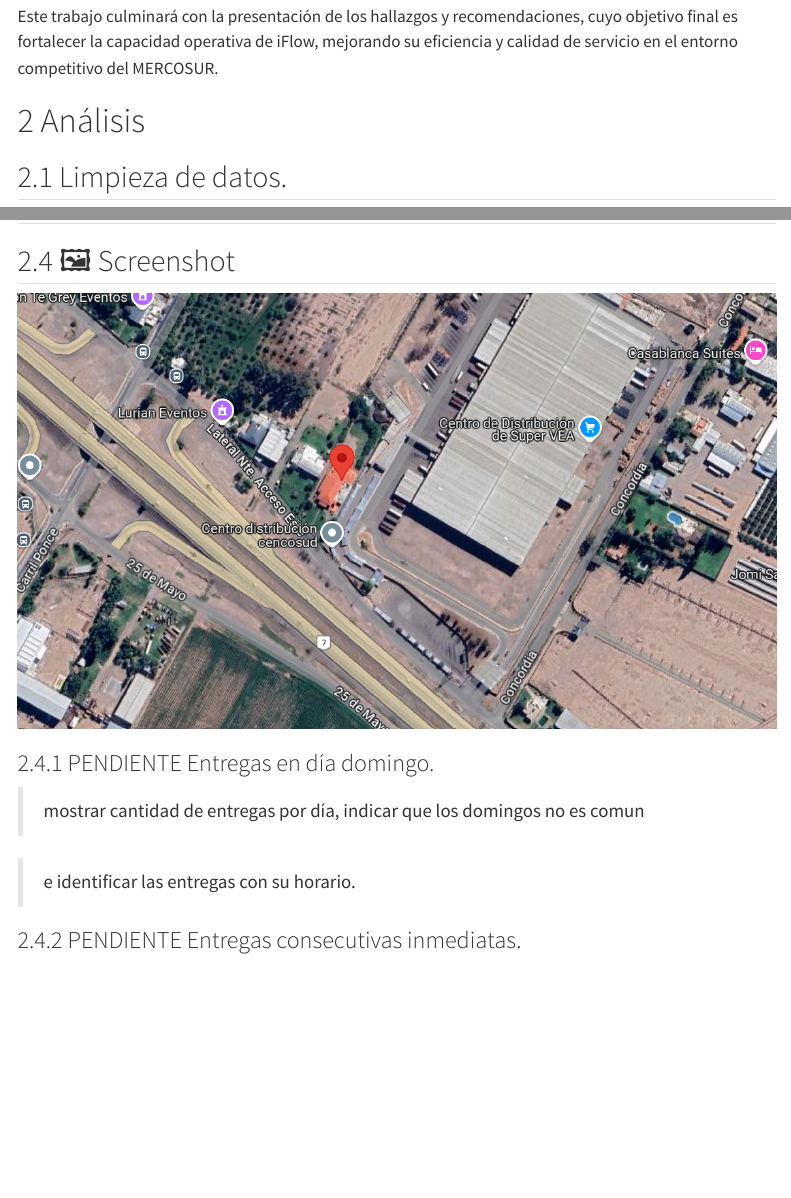
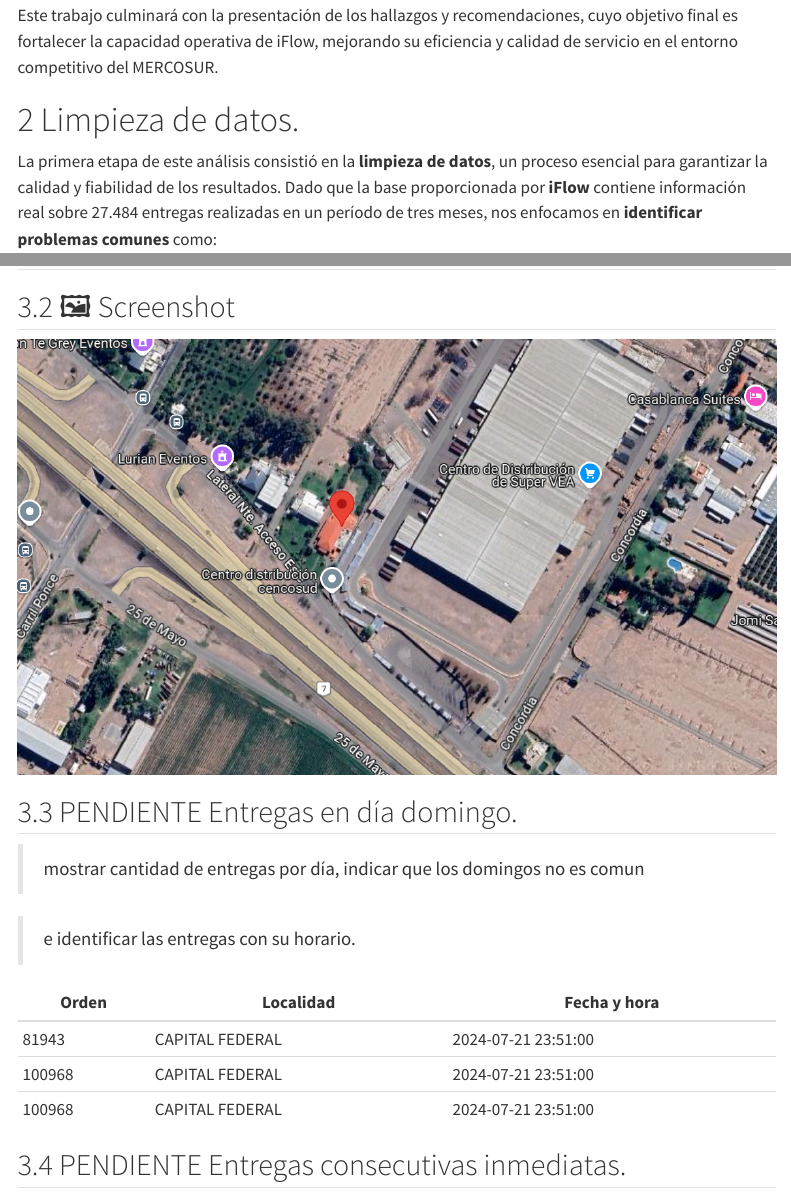
Before and after one commit to LorennMarque/Logistics-Data-Exploratory-Analysis-Iflow, a Quarto document (main.qmd): the page in a window 1100 px wide, from 1150 px down before the commit and from 1170 px down after it, so that both start at the same text, and a second part further down, joined at a grey line. Rendered offline with R 4.5, knitr and Pandoc in place of Quarto, with nearby package versions; the code is not run, so its results and figures are left out; menus at the side of the page are left out.

Commit message:
FIxes 😲

````diff
--- a/main.qmd
+++ b/main.qmd
@@ -43,7 +43,7 @@
 
 El **objeto de estudio** es un conjunto de datos proporcionado por **iFlow**, una empresa argentina especializada en logística integral, con operaciones tanto nacionales como internacionales dentro del MERCOSUR. iFlow se dedica a la gestión y co-gerencia de cadenas de abastecimiento para sus clientes, buscando optimizar procesos y mejorar la eficiencia operativa.
 
-### Objetivo del análisis
+## Objetivo del análisis
 
 Este análisis tiene como objetivo:
 
@@ -53,7 +53,7 @@
 
 3.  **Detectar posibles inconsistencias o errores** en la base de datos, propias de un entorno operativo real, para evaluarlas e integrarlas al análisis.
 
-### Metodología y Alcance
+## Metodología y Alcance
 
 Se trabajará con información detallada de las entregas, incluyendo aspectos como dirección, localidad, coordenadas geográficas, bultos, peso y unidades transportadas, así como los tiempos de inicio y finalización de cada entrega. A partir de estos datos se buscará:
 
@@ -65,9 +65,7 @@
 
 Este trabajo culminará con la presentación de los hallazgos y recomendaciones, cuyo objetivo final es fortalecer la capacidad operativa de iFlow, mejorando su eficiencia y calidad de servicio en el entorno competitivo del MERCOSUR.
 
-# Análisis
-
-## Limpieza de datos.
+# Limpieza de datos.
 
 La primera etapa de este análisis consistió en la **limpieza de datos**, un proceso esencial para garantizar la calidad y fiabilidad de los resultados. Dado que la base proporcionada por **iFlow** contiene información real sobre 27.484 entregas realizadas en un período de tres meses, nos enfocamos en **identificar problemas comunes** como:
 
@@ -81,7 +79,7 @@
 
 Una vez detectados estos problemas, aplicamos las transformaciones necesarias, como la eliminación de duplicados, la corrección de formatos y la imputación o exclusión de valores faltantes según el caso. Este proceso de limpieza fue clave para preparar los datos para un análisis exploratorio robusto y la generación de insights confiables sobre la operación logística de iFlow.
 
-### Problemas encontrados.
+## Problemas encontrados.
 
 En primer lugar realizamos algunos cambios para **facilitar el trabajo** con los datos.
 
@@ -257,7 +255,7 @@
 # write.csv(x = data, file = "iflow_clean.csv")
 ```
 
-### Observaciones y sugerencias.
+## Observaciones y sugerencias.
 
 1.  Un gran porcentaje de las entregas tienen registrado el mismo horario para el inicio y final de la visitas.
 
@@ -267,7 +265,7 @@
 data <- read.csv("data/clean_iflow_data.csv")
 ```
 
-## Detección de anomalías.
+# Detección de anomalías.
 
 En esta sección identificamos situaciones atípicas o inesperadas en los datos que podrían influir en la interpretación de los resultados. Estas situaciones podrían ser el reflejo de errores operativos, problemas en el registro de datos, o eventos excepcionales en la logística.
 
@@ -312,7 +310,7 @@
 ![](images/screen.png)
 :::
 
-### PENDIENTE Entregas en día domingo.
+## PENDIENTE Entregas en día domingo.
 
 > mostrar cantidad de entregas por día, indicar que los domingos no es comun
 
@@ -339,11 +337,17 @@
 
 > e identificar las entregas con su horario.
 
-```{r,warning=FALSE,echo=FALSE}
+```{r,warning=FALSE,echo=FALSE, output=FALSE}
 data %>% filter(dia_str == "domingo")
 ```
 
-### PENDIENTE Entregas consecutivas inmediatas.
+| Orden  | Localidad       | Fecha y hora        |
+|--------|-----------------|---------------------|
+| 81943  | CAPITAL FEDERAL | 2024-07-21 23:51:00 |
+| 100968 | CAPITAL FEDERAL | 2024-07-21 23:51:00 |
+| 100968 | CAPITAL FEDERAL | 2024-07-21 23:51:00 |
+
+## PENDIENTE Entregas consecutivas inmediatas.
 
 Notamos que en las entregas muy cercanas geograficamente, en la misma cuadra, suelen tener el mismo horario de finalización. Esto se puede deber a que los operarios olvidan hacer la carga individual o consideran mas rapido completar ambas entregas antes de registrarlo en el sistema.
 
@@ -363,7 +367,7 @@
 
 -   Desarrollo y uso de hardware específico para la carga de datos.
 
-## PENDIENTE Vista general.
+# PENDIENTE Vista general.
 
 En esta sección ofrecemos una **visión superficial de los datos**, brindando un panorama inicial que permite familiarizarnos con su estructura y contenido.
 
@@ -495,7 +499,7 @@
 
 ```{r,warning=FALSE,echo=FALSE}
 # Cargar los barrios desde el archivo GeoJSON
-barrios.comp <- st_read("maps/barrios.geojson")  # Reemplaza con la ruta correcta
+barrios.comp <- st_read("maps/barrios.geojson", quiet = TRUE)  # Reemplaza con la ruta correcta
 
 barrios <- barrios.comp[, c("BARRIO", "geometry")]
 
@@ -535,7 +539,7 @@
 
 ```{r, warning=FALSE, echo=FALSE}
 # 1. Cargar los barrios desde el archivo GeoJSON
-barrios.comp <- st_read("maps/barrios.geojson")  # Ajusta la ruta según corresponda
+barrios.comp <- st_read("maps/barrios.geojson", quiet = TRUE)  # Ajusta la ruta según corresponda
 
 # 2. Agrupar los polígonos por "COMUNA"
 comunas <- barrios.comp %>%
@@ -780,7 +784,7 @@
 
 ```
 
-#### Conclusiones:
+## Conclusiones:
 
 Con **12799 entregas con horarios mal registrados** representando un **46.67%** los datos disponibles cargados de forma incorrecta.
 
@@ -827,7 +831,7 @@
 # Agrupar los datos por día y hora para contar ocurrencias
 resumen <- data %>%
   group_by(dia_str, hora) %>%
-  summarise(n = n()) %>%
+  summarise(n = n(), .groups = "drop") %>%
   ungroup()
 
 # Asegurar el orden correcto de los días (Lunes a Domingo)
@@ -913,9 +917,9 @@
 fig
 ```
 
-## Segmentación y patrones en entregas.
-
-### PENDIENTE Volumen y Distribución de Entregas
+# Segmentación y patrones en entregas.
+
+## PENDIENTE Volumen y Distribución de Entregas
 
 > ¿Cuántas entregas corresponden a cada cliente?
 
@@ -1190,7 +1194,7 @@
   theme_minimal()
 ```
 
-### PENDIENTE Estacionalidad y temporalidad.
+## PENDIENTE Estacionalidad y temporalidad.
 
 > ¿Existen patrones estacionales en la demanda de entregas (meses con mayor/menor volumen)?
 
@@ -1239,7 +1243,7 @@
 >
 > ¿Cómo varía la demanda entre diferentes semanas o meses?
 
-### PENDIENTE Eficiencia y Rendimiento Operativo
+## PENDIENTE Eficiencia y Rendimiento Operativo
 
 > ¿Cuál es el tiempo promedio de entrega por cliente y por localidad?
 >
@@ -1249,13 +1253,13 @@
 >
 > ¿Se detectan diferencias significativas en los tiempos de entrega según la cantidad de bultos o peso?
 
-## Unidades de Transporte
+# Unidades de Transporte
 
 En los datos proporcionados no contamos con la información necesaria para realizar un análisis específico de las unidades de transporte, ya que sería indispensable disponer de un identificador único para cada vehículo. Sin embargo, incluimos esta sección como prueba de concepto para demostrar el valor que podría generar este tipo de análisis en la operación logística. Disponer de esta información permitiría evaluar aspectos fundamentales de la gestión de la flota, optimización de rutas y eficiencia operativa.
 
 A continuación, presentamos algunas preguntas clave que podrían responderse con un análisis detallado de las unidades de transporte:
 
-#### **Preguntas sobre Desempeño y Utilización de la Flota**
+## **Preguntas sobre Desempeño y Utilización de la Flota**
 
 1.  **¿Cuánto tiempo real dedica cada unidad a entregas versus tiempo muerto (espera, carga, mantenimiento)?**
 
@@ -1601,7 +1605,7 @@
 >
 > Ampliar u organizar nuevos centros de distribución. (En base a los datos de estos dos clientes), Segmentación de entregas (global y por cliente) para identificar puntos donde sería ideal. (Centro de zona, cruce de zonas, cluster con más o menor actividad)
 
-### Intentos de identificar transportistas.
+# Intentos de identificar transportistas.
 
 A priori y para facilitar el análisis podríamos suponer que las entregas las realizan dos camiones. Uno para cada cliente. Podemos validar que esto es incorrecto al estudiar las entregas de un único cliente.
 
````
Also changed, not shown: images/clipboard-2661057119.png.
